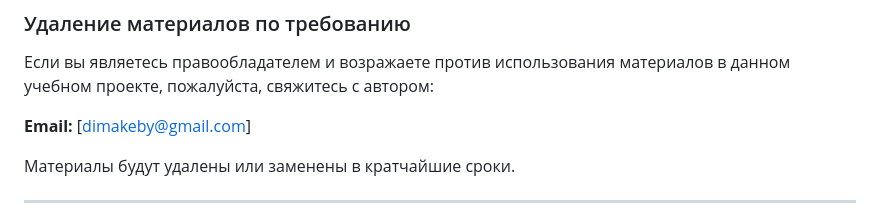
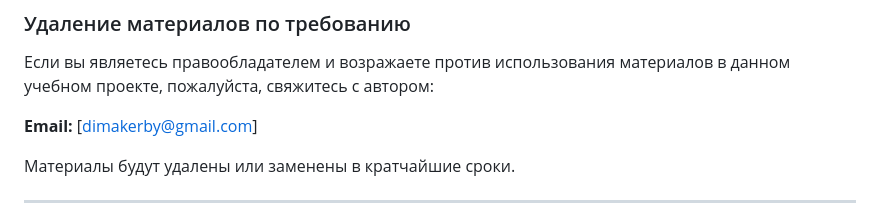
Before and after one commit to Kerry21st/v12pitlane, a Markdown page: DISCLAIMER.md, the part around the change. GitHub-like rendering.

Commit message:
Correct email address in DISCLAIMER.md

```diff
--- a/DISCLAIMER.md
+++ b/DISCLAIMER.md
@@ -53,7 +53,7 @@
 
 Если вы являетесь правообладателем и возражаете против использования материалов в данном учебном проекте, пожалуйста, свяжитесь с автором:
 
-**Email:** [dimakeby@gmail.com]
+**Email:** [dimakerby@gmail.com]
 
 Материалы будут удалены или заменены в кратчайшие сроки.
 
```
